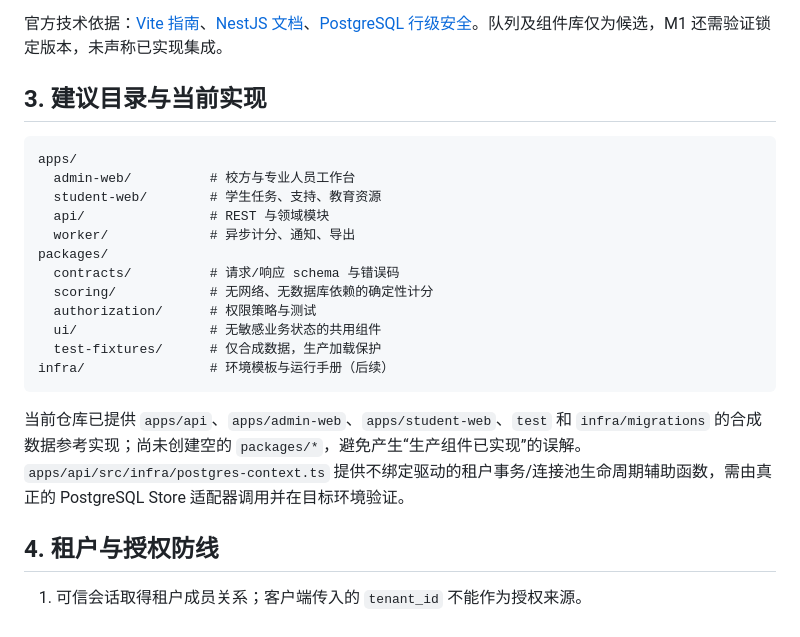
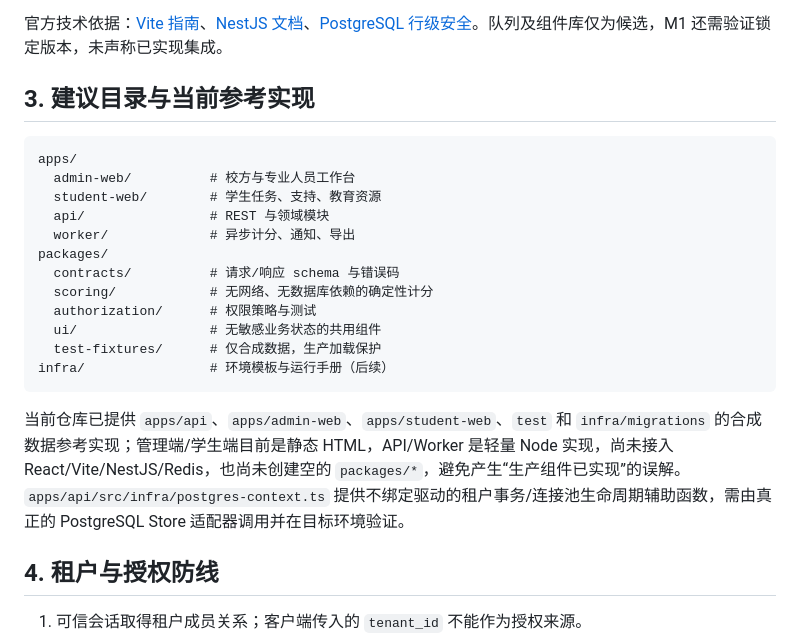
Before and after one commit to thunderxu7-sketch/campus-mind, a Markdown page: docs/03-architecture.md, the part around the change. GitHub-like rendering.

````diff
--- a/docs/03-architecture.md
+++ b/docs/03-architecture.md
@@ -50,7 +50,7 @@ flowchart TB
 
 官方技术依据：[Vite 指南](https://vite.dev/guide/)、[NestJS 文档](https://docs.nestjs.com/)、[PostgreSQL 行级安全](https://www.postgresql.org/docs/current/ddl-rowsecurity.html)。队列及组件库仅为候选，M1 还需验证锁定版本，未声称已实现集成。
 
-## 3. 建议目录与当前实现
+## 3. 建议目录与当前参考实现
 
 ```text
 apps/
@@ -67,7 +67,7 @@ packages/
 infra/                # 环境模板与运行手册（后续）
 ```
 
-当前仓库已提供 `apps/api`、`apps/admin-web`、`apps/student-web`、`test` 和 `infra/migrations` 的合成数据参考实现；尚未创建空的 `packages/*`，避免产生“生产组件已实现”的误解。`apps/api/src/infra/postgres-context.ts` 提供不绑定驱动的租户事务/连接池生命周期辅助函数，需由真正的 PostgreSQL Store 适配器调用并在目标环境验证。
+当前仓库已提供 `apps/api`、`apps/admin-web`、`apps/student-web`、`test` 和 `infra/migrations` 的合成数据参考实现；管理端/学生端目前是静态 HTML，API/Worker 是轻量 Node 实现，尚未接入 React/Vite/NestJS/Redis，也尚未创建空的 `packages/*`，避免产生“生产组件已实现”的误解。`apps/api/src/infra/postgres-context.ts` 提供不绑定驱动的租户事务/连接池生命周期辅助函数，需由真正的 PostgreSQL Store 适配器调用并在目标环境验证。
 
 ## 4. 租户与授权防线
 
````
Also changed, not shown: README.md (+3 -3 lines).
